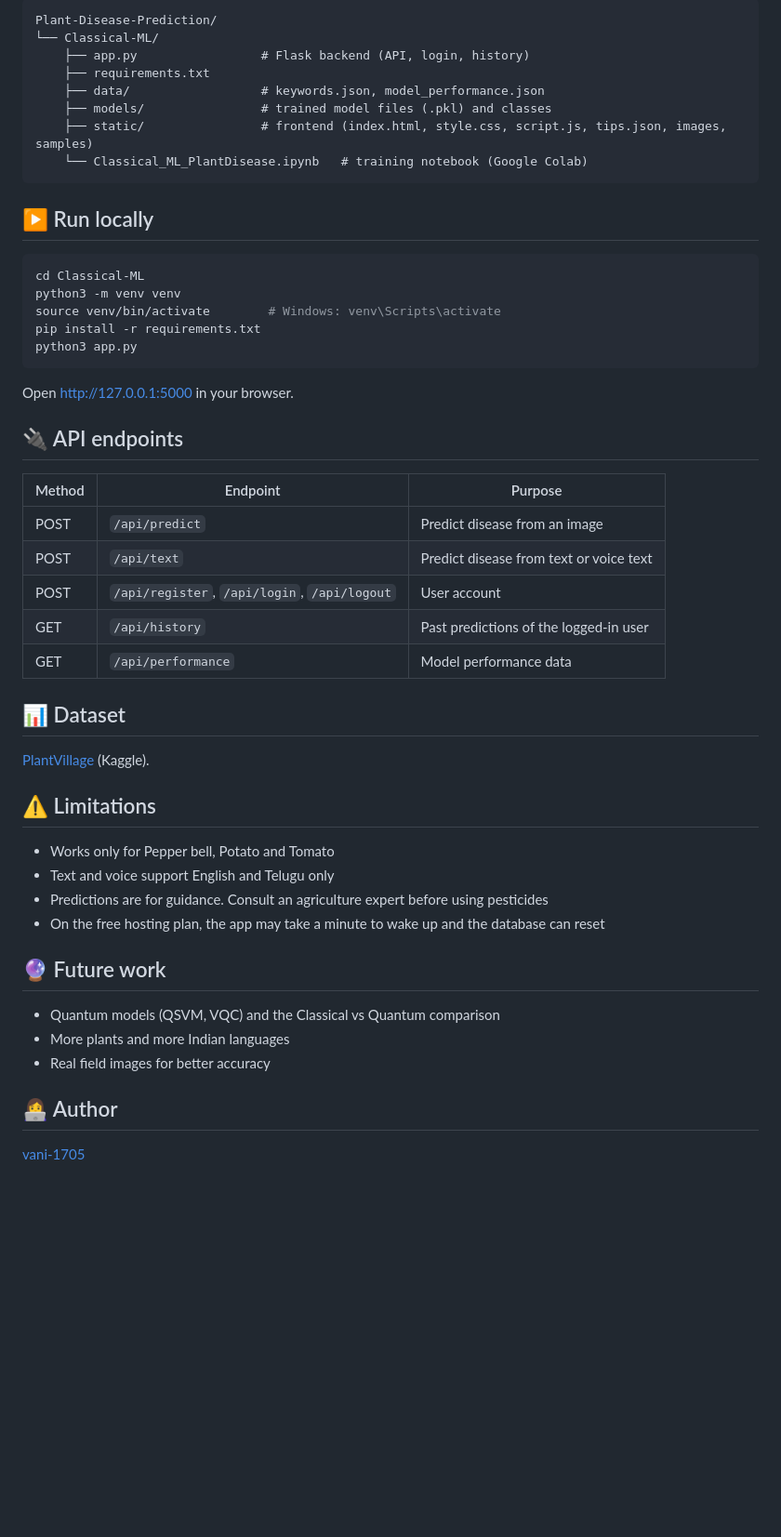
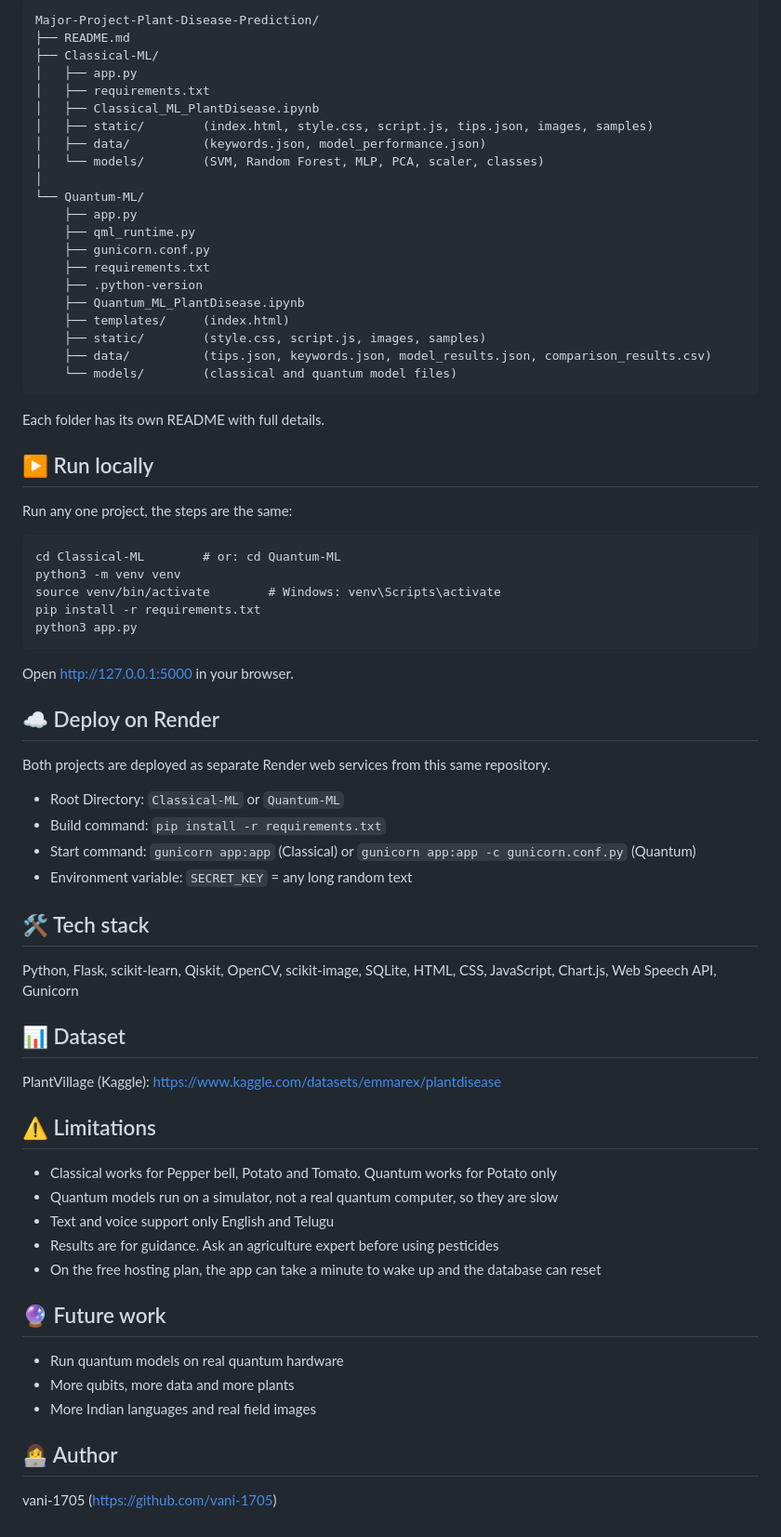
Before and after one commit to vani-1705/Major-Project-Plant-Disease-Prediction, a Markdown page: README.md, the part around one of its changes. Shown at 93% size. Rendered like a GitHub page; blank space fills up the shorter version.

````diff
--- a/README.md
+++ b/README.md
@@ -34,19 +58,36 @@ Python, Flask, scikit-learn, OpenCV, scikit-image, SQLite, HTML, CSS, JavaScript
 
 ```
-Plant-Disease-Prediction/
-└── Classical-ML/
-    ├── app.py                 # Flask backend (API, login, history)
+Major-Project-Plant-Disease-Prediction/
+├── README.md
+├── Classical-ML/
+│   ├── app.py
+│   ├── requirements.txt
+│   ├── Classical_ML_PlantDisease.ipynb
+│   ├── static/        (index.html, style.css, script.js, tips.json, images, samples)
+│   ├── data/          (keywords.json, model_performance.json)
+│   └── models/        (SVM, Random Forest, MLP, PCA, scaler, classes)
+│
+└── Quantum-ML/
+    ├── app.py
+    ├── qml_runtime.py
+    ├── gunicorn.conf.py
     ├── requirements.txt
-    ├── data/                  # keywords.json, model_performance.json
-    ├── models/                # trained model files (.pkl) and classes
-    ├── static/                # frontend (index.html, style.css, script.js, tips.json, images, samples)
-    └── Classical_ML_PlantDisease.ipynb   # training notebook (Google Colab)
+    ├── .python-version
+    ├── Quantum_ML_PlantDisease.ipynb
+    ├── templates/     (index.html)
+    ├── static/        (style.css, script.js, images, samples)
+    ├── data/          (tips.json, keywords.json, model_results.json, comparison_results.csv)
+    └── models/        (classical and quantum model files)
 ```
+
+Each folder has its own README with full details.
 
 ## ▶️ Run locally
 
-```bash
-cd Classical-ML
+Run any one project, the steps are the same:
+
+```
+cd Classical-ML        # or: cd Quantum-ML
 python3 -m venv venv
 source venv/bin/activate        # Windows: venv\Scripts\activate
 pip install -r requirements.txt
@@ -55,33 +96,37 @@ python3 app.py
 
 Open http://127.0.0.1:5000 in your browser.
 
-## 🔌 API endpoints
+## ☁️ Deploy on Render
 
-| Method | Endpoint | Purpose |
-|---|---|---|
-| POST | `/api/predict` | Predict disease from an image |
-| POST | `/api/text` | Predict disease from text or voice text |
-| POST | `/api/register`, `/api/login`, `/api/logout` | User account |
-| GET | `/api/history` | Past predictions of the logged-in user |
-| GET | `/api/performance` | Model performance data |
+Both projects are deployed as separate Render web services from this same repository.
+
+- Root Directory: `Classical-ML` or `Quantum-ML`
+- Build command: `pip install -r requirements.txt`
+- Start command: `gunicorn app:app` (Classical) or `gunicorn app:app -c gunicorn.conf.py` (Quantum)
+- Environment variable: `SECRET_KEY` = any long random text
+
+## 🛠️ Tech stack
+
+Python, Flask, scikit-learn, Qiskit, OpenCV, scikit-image, SQLite, HTML, CSS, JavaScript, Chart.js, Web Speech API, Gunicorn
 
 ## 📊 Dataset
 
-[PlantVillage](https://www.kaggle.com/datasets/emmarex/plantdisease) (Kaggle).
+PlantVillage (Kaggle): https://www.kaggle.com/datasets/emmarex/plantdisease
 
 ## ⚠️ Limitations
 
-- Works only for Pepper bell, Potato and Tomato
-- Text and voice support English and Telugu only
-- Predictions are for guidance. Consult an agriculture expert before using pesticides
-- On the free hosting plan, the app may take a minute to wake up and the database can reset
+- Classical works for Pepper bell, Potato and Tomato. Quantum works for Potato only
+- Quantum models run on a simulator, not a real quantum computer, so they are slow
+- Text and voice support only English and Telugu
+- Results are for guidance. Ask an agriculture expert before using pesticides
+- On the free hosting plan, the app can take a minute to wake up and the database can reset
 
 ## 🔮 Future work
 
-- Quantum models (QSVM, VQC) and the Classical vs Quantum comparison
-- More plants and more Indian languages
-- Real field images for better accuracy
+- Run quantum models on real quantum hardware
+- More qubits, more data and more plants
+- More Indian languages and real field images
 
 ## 👩‍💻 Author
 
-[vani-1705](https://github.com/vani-1705)
+vani-1705 (https://github.com/vani-1705)
````
Also changed, not shown: other parts of README.md (+46 -22 lines).
